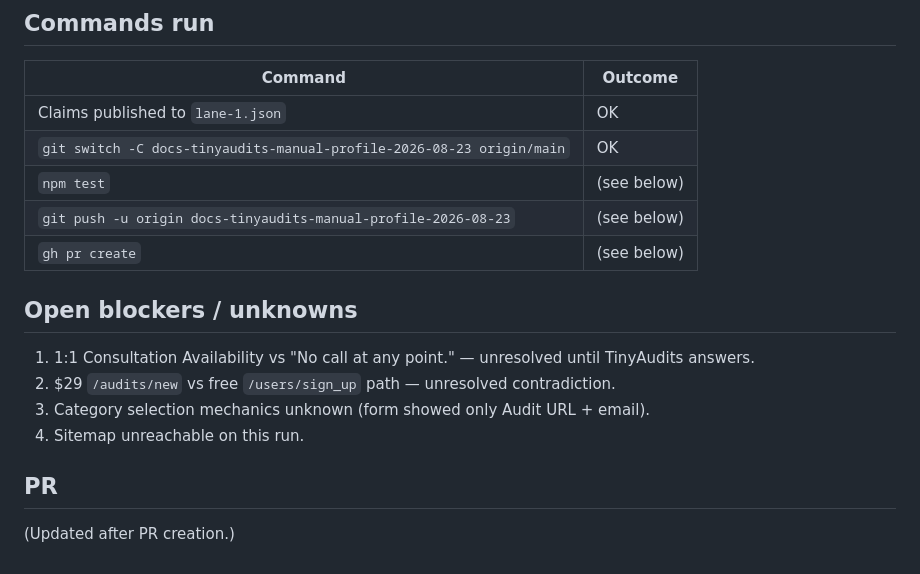
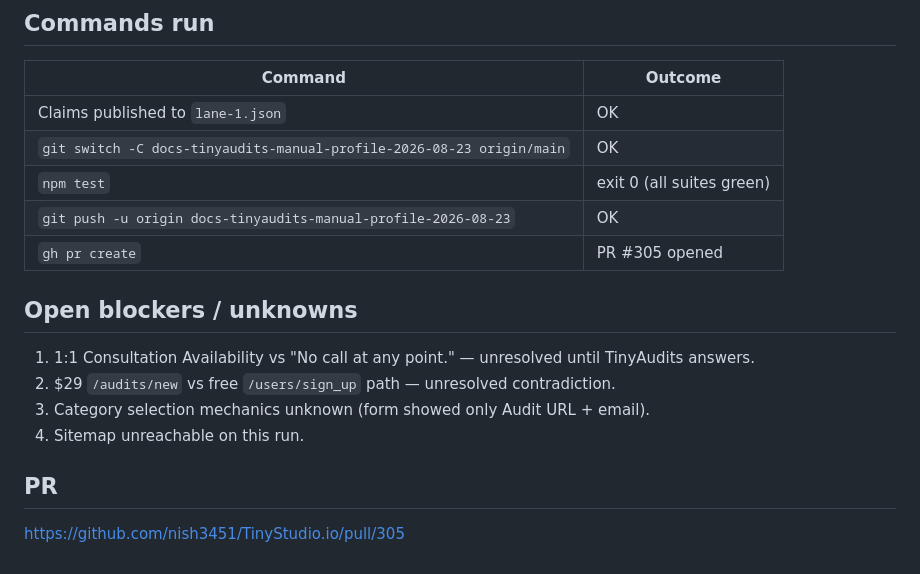
Before and after one commit to Nishfleet/TinyStudio.io, a Markdown page: .lane/reports/docs-tinyaudits-manual-profile-2026-08-23.md, the part around the change. Rendered like a GitHub page.

Commit message:
docs: add PR URL and test results to TinyAudits lane report
Co-authored-by: Cursor <cursoragent@cursor.com>

```diff
--- a/.lane/reports/docs-tinyaudits-manual-profile-2026-08-23.md
+++ b/.lane/reports/docs-tinyaudits-manual-profile-2026-08-23.md
@@ -71,9 +71,9 @@ conversion lift, rankings, speed metrics, or UX-redesign deliverables. Skipped
 | --- | --- |
 | Claims published to `lane-1.json` | OK |
 | `git switch -C docs-tinyaudits-manual-profile-2026-08-23 origin/main` | OK |
-| `npm test` | (see below) |
-| `git push -u origin docs-tinyaudits-manual-profile-2026-08-23` | (see below) |
-| `gh pr create` | (see below) |
+| `npm test` | exit 0 (all suites green) |
+| `git push -u origin docs-tinyaudits-manual-profile-2026-08-23` | OK |
+| `gh pr create` | PR #305 opened |
 
 ## Open blockers / unknowns
 
@@ -84,4 +84,4 @@ conversion lift, rankings, speed metrics, or UX-redesign deliverables. Skipped
 
 ## PR
 
-(Updated after PR creation.)
+https://github.com/nish3451/TinyStudio.io/pull/305
```
